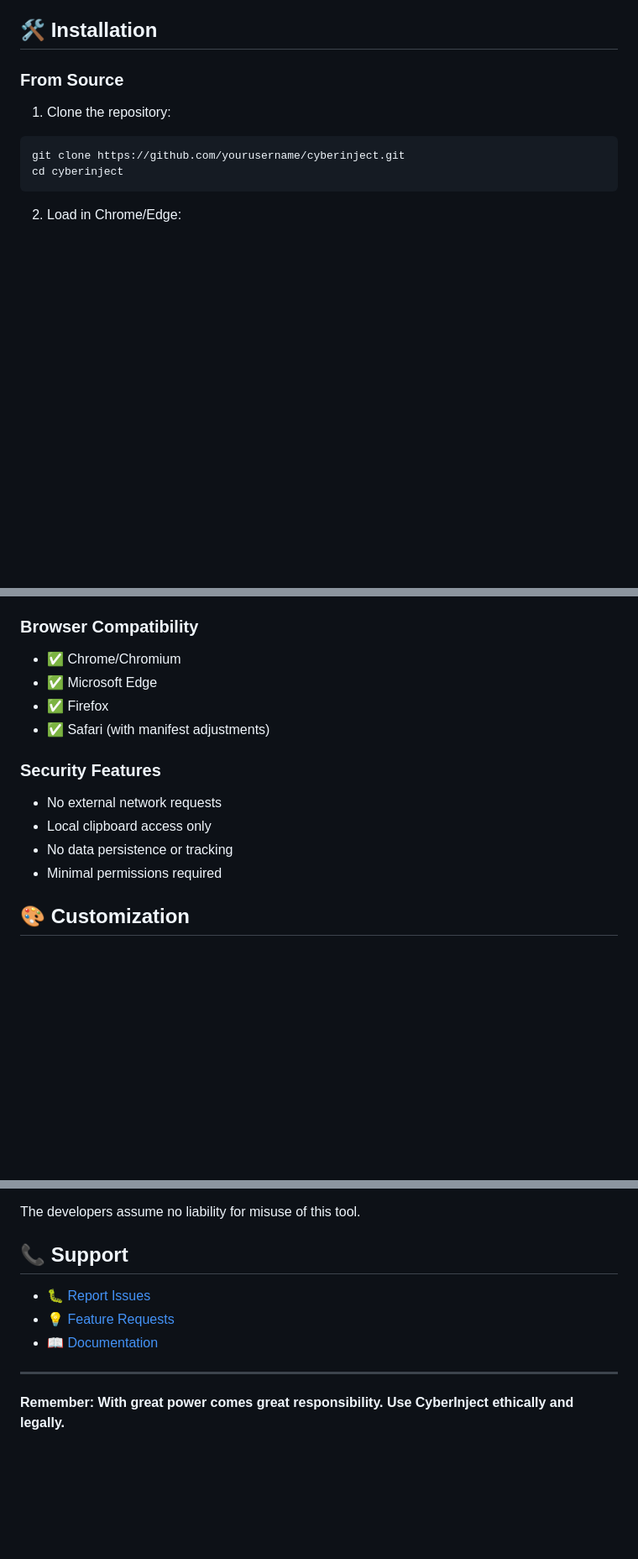
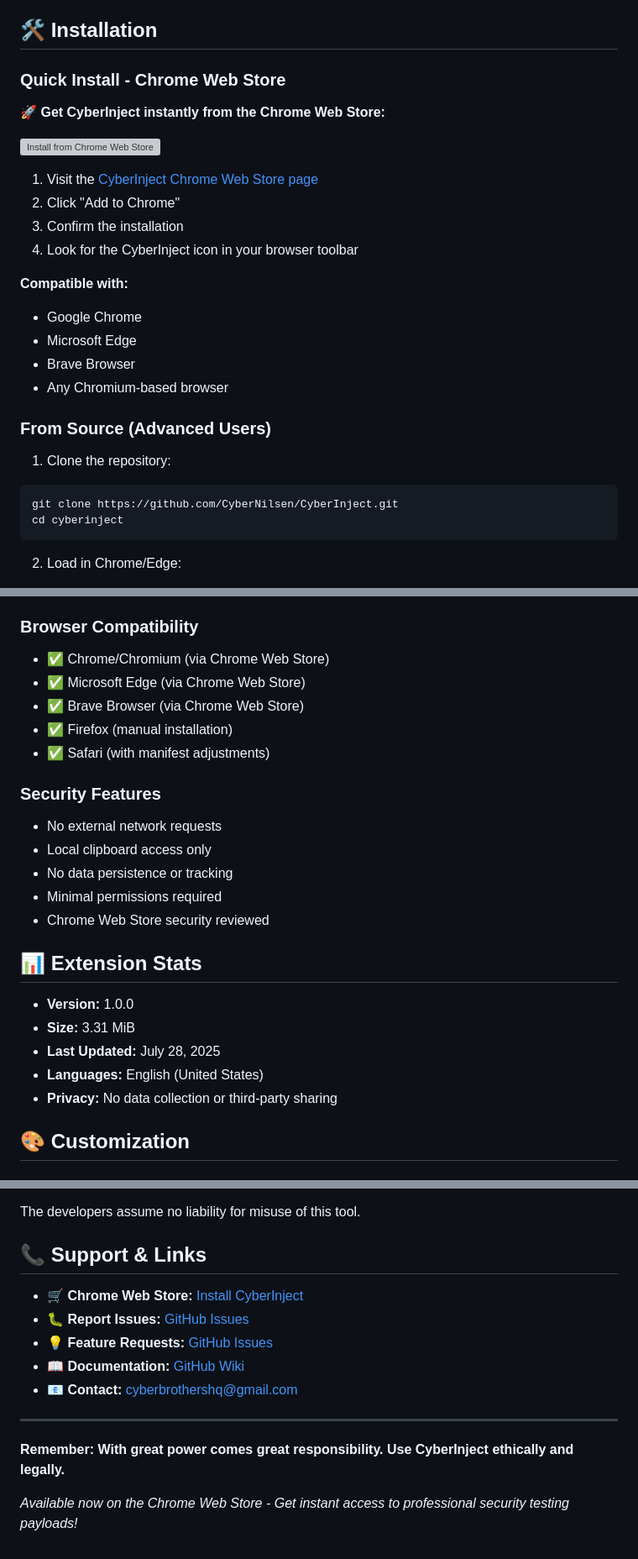
Before and after one commit to CyberNilsen/CyberInject, a Markdown page: README.md, 3 parts joined by grey strips. Shown at 84% size. Drawn GitHub-style; blank space fills up the shorter version; grey boxes are pictures that could not be loaded.

````diff
--- a/README.md
+++ b/README.md
@@ -71,11 +72,28 @@ A comprehensive browser extension designed for authorized security testing and p
 
 ## 🛠️ Installation
 
-### From Source
+### Quick Install - Chrome Web Store
+
+**🚀 Get CyberInject instantly from the Chrome Web Store:**
+
+[![Install from Chrome Web Store](https://storage.googleapis.com/web-dev-uploads/image/WlD8wC6g8khYWPJUsQceQkhXSlv1/HRs9MPufa1J1h5glNhut.png)](https://chromewebstore.google.com/detail/cyberinject/dgnnpllamcglhcfmppgijeindohkkabm)
+
+1. Visit the [CyberInject Chrome Web Store page](https://chromewebstore.google.com/detail/cyberinject/dgnnpllamcglhcfmppgijeindohkkabm)
+2. Click "Add to Chrome"
+3. Confirm the installation
+4. Look for the CyberInject icon in your browser toolbar
+
+**Compatible with:**
+- Google Chrome
+- Microsoft Edge
+- Brave Browser
+- Any Chromium-based browser
+
+### From Source (Advanced Users)
 
 1. Clone the repository:
 ```bash
-git clone https://github.com/yourusername/cyberinject.git
+git clone https://github.com/CyberNilsen/CyberInject.git
 cd cyberinject
 ```
 
@@ -139,9 +157,10 @@ cyberinject/
 
 ### Browser Compatibility
 
-- ✅ Chrome/Chromium
-- ✅ Microsoft Edge
-- ✅ Firefox
+- ✅ Chrome/Chromium (via Chrome Web Store)
+- ✅ Microsoft Edge (via Chrome Web Store)
+- ✅ Brave Browser (via Chrome Web Store)
+- ✅ Firefox (manual installation)
 - ✅ Safari (with manifest adjustments)
 
 ### Security Features
@@ -150,6 +169,15 @@ cyberinject/
 - Local clipboard access only
 - No data persistence or tracking
 - Minimal permissions required
+- Chrome Web Store security reviewed
+
+## 📊 Extension Stats
+
+- **Version:** 1.0.0
+- **Size:** 3.31 MiB
+- **Last Updated:** July 28, 2025
+- **Languages:** English (United States)
+- **Privacy:** No data collection or third-party sharing
 
 ## 🎨 Customization
 
@@ -207,12 +244,16 @@ This tool is intended solely for authorized security testing and educational pur
 
 The developers assume no liability for misuse of this tool.
 
-## 📞 Support
+## 📞 Support & Links
 
-- 🐛 [Report Issues](https://github.com/CyberNilsen/CyberInject/issues)
-- 💡 [Feature Requests](https://github.com/CyberNilsen/CyberInject/issues)
-- 📖 [Documentation](https://github.com/CyberNilsen/CyberInject/wiki)
+- 🛒 **Chrome Web Store:** [Install CyberInject](https://chromewebstore.google.com/detail/cyberinject/dgnnpllamcglhcfmppgijeindohkkabm)
+- 🐛 **Report Issues:** [GitHub Issues](https://github.com/CyberNilsen/CyberInject/issues)
+- 💡 **Feature Requests:** [GitHub Issues](https://github.com/CyberNilsen/CyberInject/issues)
+- 📖 **Documentation:** [GitHub Wiki](https://github.com/CyberNilsen/CyberInject/wiki)
+- 📧 **Contact:** cyberbrothershq@gmail.com
 
 ---
 
 **Remember: With great power comes great responsibility. Use CyberInject ethically and legally.**
+
+*Available now on the Chrome Web Store - Get instant access to professional security testing payloads!*
````
Also changed, not shown: other parts of README.md (+10 -0 lines).
